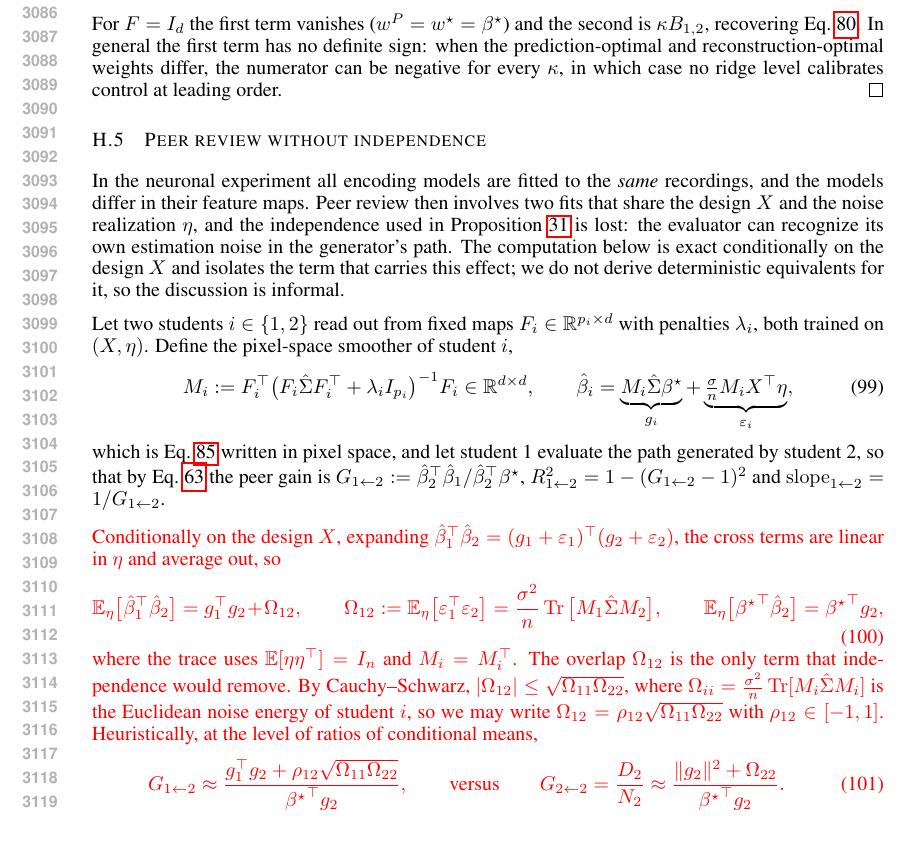
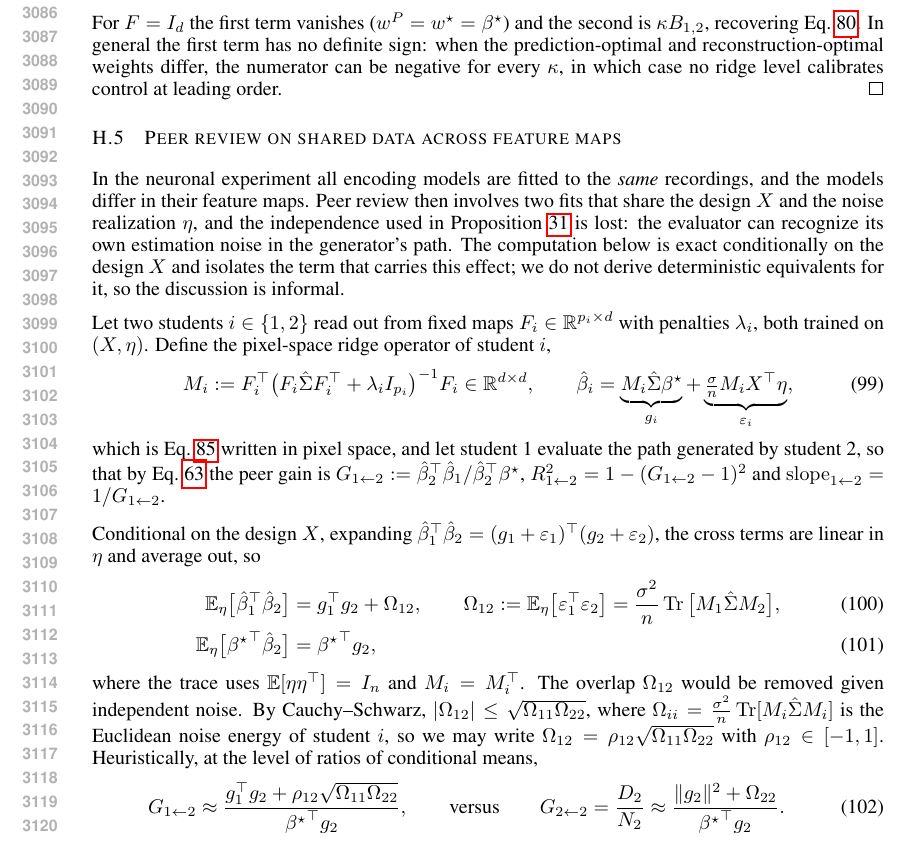
Before and after one commit to Animadversio/AccentuationPredictionRMTDissociation, a LaTeX paper (accentuation_rmt_main_compact_trimmed.tex, which reads theory_appendix_polished.tex): part of page 58 of 66, cut so that both start at the same text. Compiled offline with pdfLaTeX.

Commit message:
Updates from Overleaf

```diff
--- a/theory_appendix_polished.tex
+++ b/theory_appendix_polished.tex
@@ -1261,7 +1261,7 @@ every $\kappa$, in which case no ridge level calibrates control at leading
 order.
 \end{proof}
 
-\subsection{Peer review without independence}
+\subsection{Peer review on shared data across feature maps}
 % [Reviewer fix] Previous title: Peer review on shared data across feature maps
 \label{sec:app-peer-shared}
 
@@ -1276,7 +1276,7 @@ generator's path. {The computation below is exact conditionally on the design $X
 
 Let two students $i\in\{1,2\}$ read out from fixed maps
 $F_i\in\R^{p_i\times d}$ with penalties $\lambda_i$, both trained on
-$(X,\eta)$.  Define the pixel-space smoother of student $i$,
+$(X,\eta)$.  Define the pixel-space ridge operator of student $i$,
 \begin{equation}
 M_i:=F_i^\top\big(F_i\hat\Sigma F_i^\top+\lambda_iI_{p_i}\big)^{-1}F_i\in\R^{d\times d},
 \qquad
@@ -1290,20 +1290,20 @@ $G_{1\leftarrow2}:={\bhat_2}^\top\bhat_1/{\bhat_2}^\top\bstar$,
 $R^2_{1\leftarrow2}=1-(G_{1\leftarrow2}-1)^2$ and
 $\mathrm{slope}_{1\leftarrow2}=1/G_{1\leftarrow2}$.
 
-{\color{red}Conditionally on the design $X$, expanding
+{Conditional on the design $X$, expanding
 ${\bhat_1}^\top\bhat_2=(g_1+\varepsilon_1)^\top(g_2+\varepsilon_2)$, the
 cross terms are linear in $\eta$ and average out, so
-\begin{equation}
-\E_\eta\big[{\bhat_1}^\top\bhat_2\big]=g_1^\top g_2+\Omega_{12},
+\begin{align}
+\E_\eta\big[{\bhat_1}^\top\bhat_2\big]&=g_1^\top g_2+\Omega_{12},
 \qquad
 \Omega_{12}:=\E_\eta\big[\varepsilon_1^\top\varepsilon_2\big]=\frac{\sigma^2}{n}\operatorname{Tr}\big[M_1\hat\Sigma M_2\big],
-\qquad
-\E_\eta\big[{\bstar}^\top\bhat_2\big]={\bstar}^\top g_2 ,
+\\
+\E_\eta\big[{\bstar}^\top\bhat_2\big]&={\bstar}^\top g_2 ,
 \label{eq:app-shared-cross}
-\end{equation}
+\end{align}
 where the trace uses $\E[\eta\eta^\top]=I_n$ and $M_i=M_i^\top$.  The
-overlap $\Omega_{12}$ is the only term that independence would remove.  By
-Cauchy--Schwarz, $|\Omega_{12}|\le\sqrt{\Omega_{11}\Omega_{22}}$, where
+overlap $\Omega_{12}$ would be removed given independent noise.
+By Cauchy--Schwarz, $|\Omega_{12}|\le\sqrt{\Omega_{11}\Omega_{22}}$, where
 $\Omega_{ii}=\frac{\sigma^2}{n}\operatorname{Tr}[M_i\hat\Sigma M_i]$ is the
 Euclidean noise energy of student~$i$, so we may write
 $\Omega_{12}=\rho_{12}\sqrt{\Omega_{11}\Omega_{22}}$ with
```
Also changed, not shown: theory_appendix_polished.tex (12 more changed lines).
